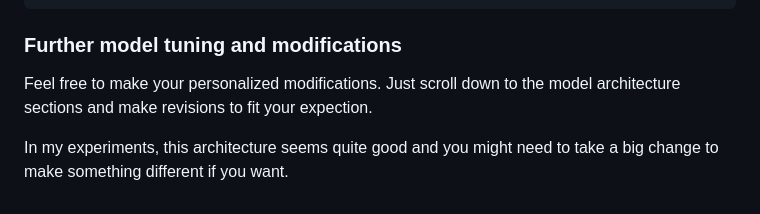
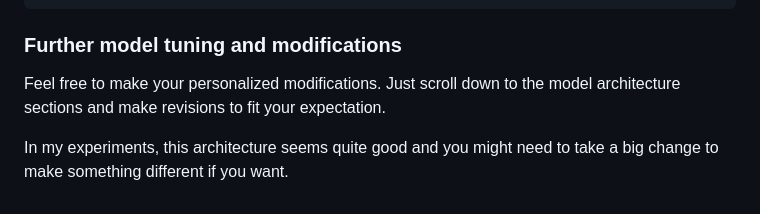
Before and after one commit to dzjxzyd/UniDL4BioPep, a Markdown page: README.md, the part around the change. Rendered like a GitHub page.

Commit message:
Update README.md
a simple fix

````diff
--- a/README.md
+++ b/README.md
@@ -88,6 +88,6 @@ print(y_test.shape)
 ```
 ### Further model tuning and modifications
 
-Feel free to make your personalized modifications. Just scroll down to the model architecture sections and make revisions to fit your expection.
+Feel free to make your personalized modifications. Just scroll down to the model architecture sections and make revisions to fit your expectation.
 
 In my experiments, this architecture seems quite good and you might need to take a big change to make something different if you want.
````
